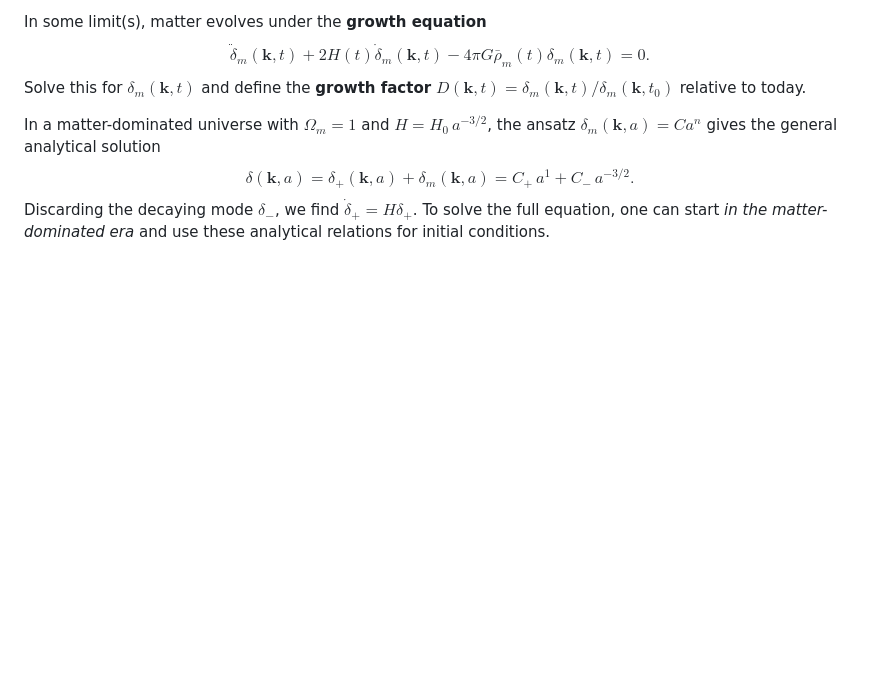
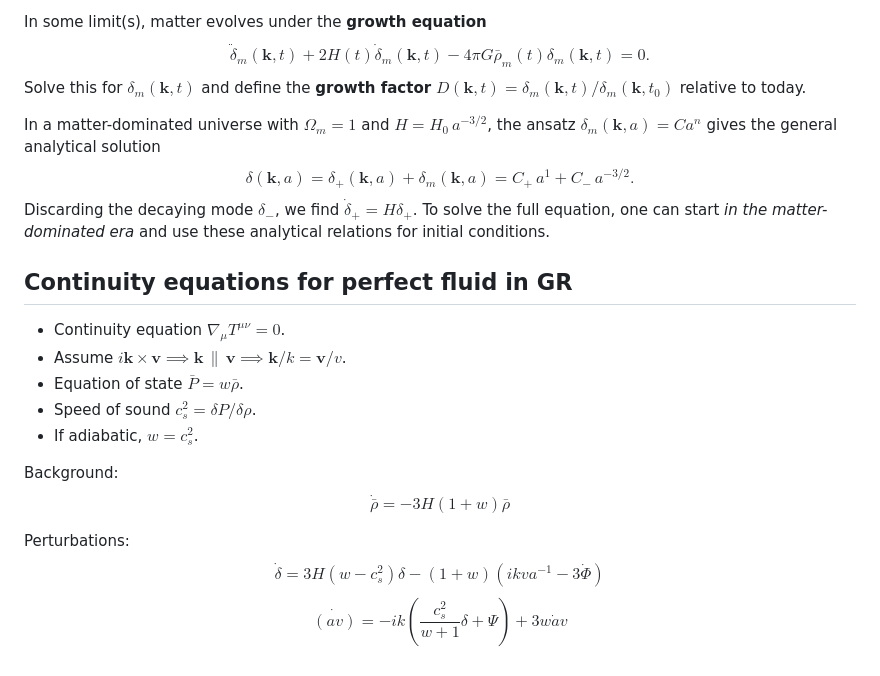
Before and after one commit to hersle/hersle.github.io, a Markdown page: astrophysics.md, the part around the change. Rendered like a GitHub page; blank space fills up the shorter version.

Commit message:
Updated website

```diff
--- a/astrophysics.md
+++ b/astrophysics.md
@@ -98,3 +98,18 @@ Discarding the decaying mode $\delta_-$,
 we find $\dot{\delta}_+ = H \delta_+$.
 To solve the full equation,
 one can start *in the matter-dominated era* and use these analytical relations for initial conditions.
+
+## Continuity equations for perfect fluid in GR
+
+* Continuity equation $\nabla_\mu T^{\mu\nu} = 0$.
+* Assume $i \boldsymbol{k} \times \boldsymbol{v} \implies \boldsymbol{k} \,\|\, \boldsymbol{v} \implies \boldsymbol{k}/k = \boldsymbol{v}/v$.
+* Equation of state $\bar{P} = w \bar\rho$.
+* Speed of sound $c_s^2 = \delta P / \delta \rho$.
+* If adiabatic, $w = c_s^2$.
+
+Background:
+$$ \dot{\bar\rho} = -3H(1+w)\bar\rho $$
+
+Perturbations:
+$$ \dot{\delta} = 3H(w-c_s^2)\delta - (1+w) (ikva^{-1} - 3\dot\Phi)$$
+$$ \dot{(av)} = -ik \left( \frac{c_s^2}{w+1} \delta + \Psi\right) + 3w\dot{a}v$$
```
